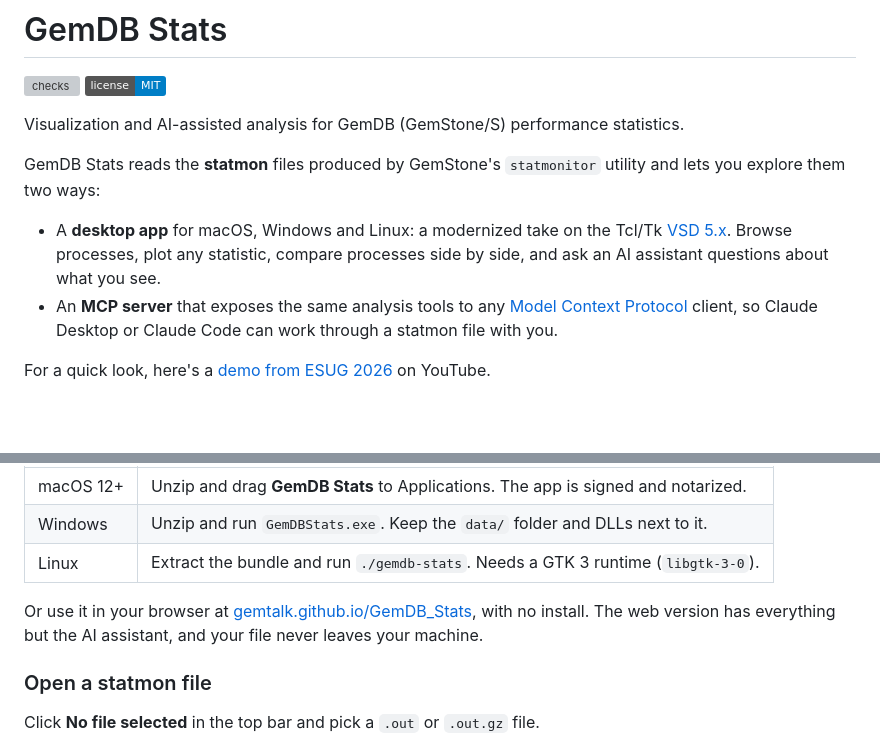
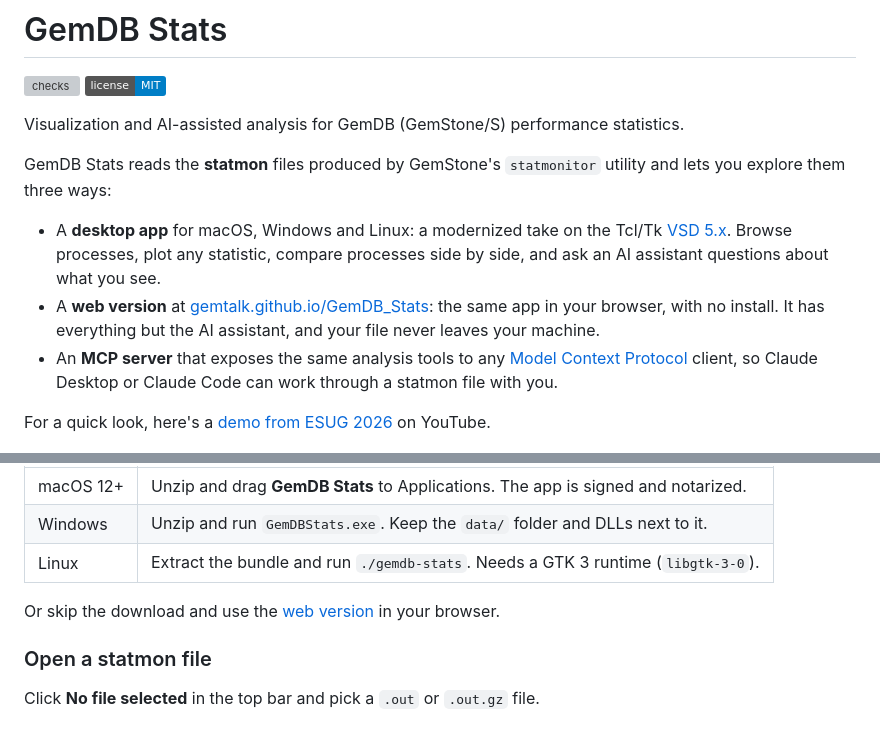
Before and after one commit to GemTalk/GemDB_Stats, a Markdown page: README.md, 2 parts joined by grey strips. GitHub-like rendering; badges without logos; blank space fills up the shorter version; grey boxes are pictures that could not be loaded.

Commit message:
docs: list the web version in the README's introduction
It was only mentioned under Download. The introduction now lists it with
the desktop app and the MCP server, linking to the Pages site.

Co-Authored-By: Claude Opus 5.5 <noreply@anthropic.com>

```diff
--- a/README.md
+++ b/README.md
@@ -10,12 +10,16 @@
 Visualization and AI-assisted analysis for GemDB (GemStone/S) performance statistics.
 
 GemDB Stats reads the **statmon** files produced by GemStone's `statmonitor`
-utility and lets you explore them two ways:
+utility and lets you explore them three ways:
 
 - A **desktop app** for macOS, Windows and Linux: a modernized take on the
   Tcl/Tk [VSD 5.x](https://gemtalksystems.com/products/vsd/). Browse
   processes, plot any statistic, compare processes side by side, and ask an AI
   assistant questions about what you see.
+- A **web version** at
+  [gemtalk.github.io/GemDB_Stats](https://gemtalk.github.io/GemDB_Stats/):
+  the same app in your browser, with no install. It has everything but the AI
+  assistant, and your file never leaves your machine.
 - An **MCP server** that exposes the same analysis tools to any
   [Model Context Protocol](https://modelcontextprotocol.io) client, so Claude
   Desktop or Claude Code can work through a statmon file with you.
@@ -68,10 +72,8 @@ in each version is in the [changelog](CHANGELOG.md).
 | Windows | Unzip and run `GemDBStats.exe`. Keep the `data/` folder and DLLs next to it. |
 | Linux | Extract the bundle and run `./gemdb-stats`. Needs a GTK 3 runtime (`libgtk-3-0`). |
 
-Or use it in your browser at
-[gemtalk.github.io/GemDB_Stats](https://gemtalk.github.io/GemDB_Stats/), with
-no install. The web version has everything but the AI assistant, and your file
-never leaves your machine.
+Or skip the download and use the
+[web version](https://gemtalk.github.io/GemDB_Stats/) in your browser.
 
 ### Open a statmon file
 
```
